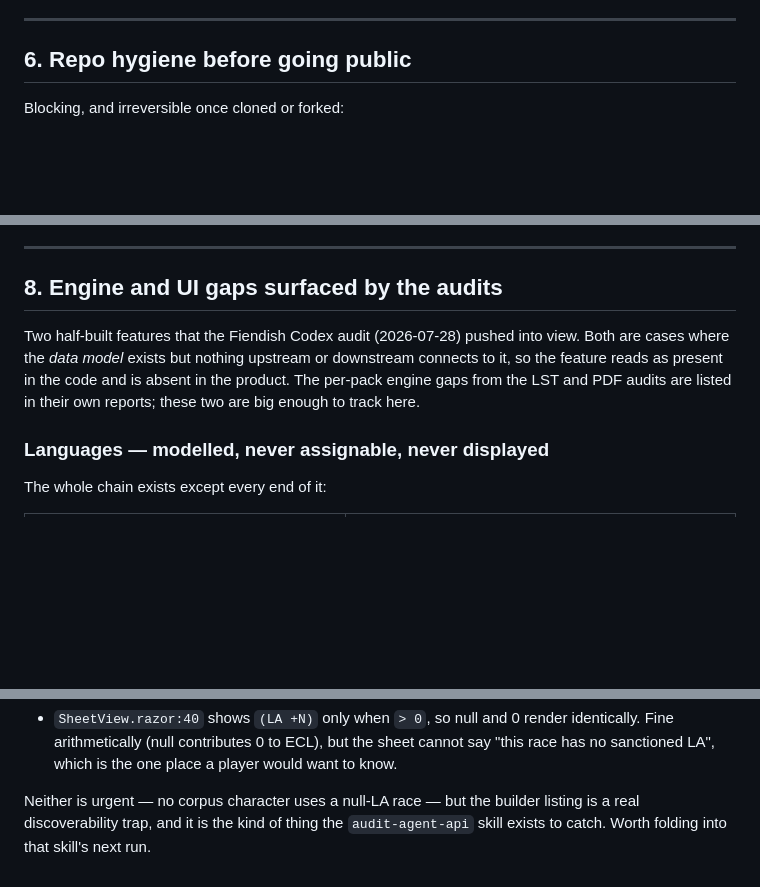
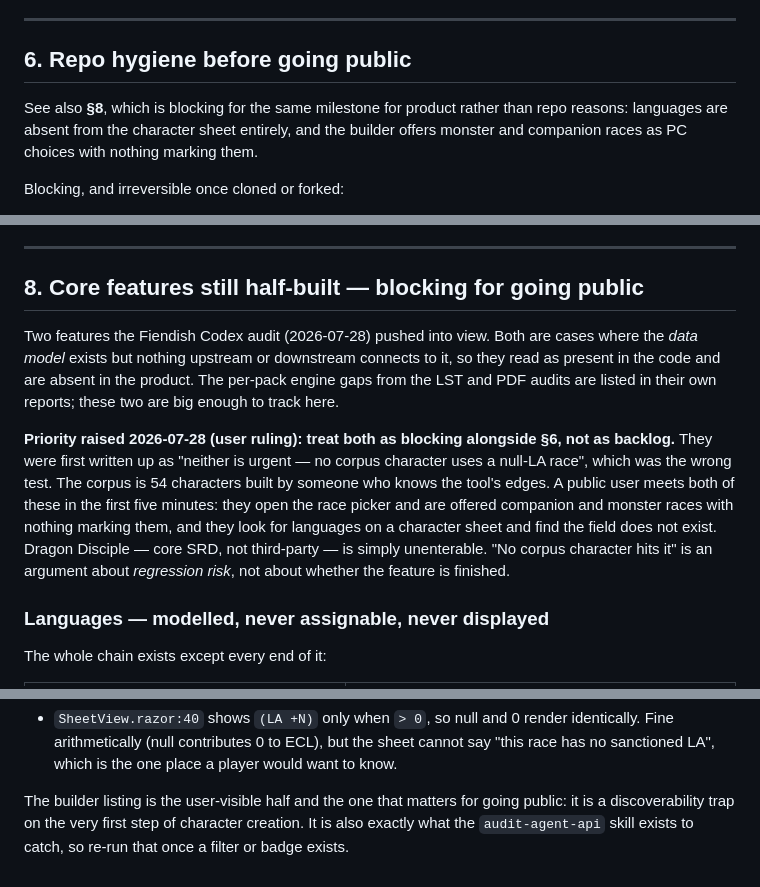
Before and after one commit to emm-n-m/not-only-fiends, a Markdown page: TODO.md, 3 parts joined by grey strips. GitHub-like rendering; blank space fills up the shorter version.

Commit message:
TODO: raise languages and level adjustment to going-public blockers
Both were written up as 'neither is urgent - no corpus character uses a null-LA
race'. That was the wrong test: it measures regression risk, not whether the
feature is finished. The corpus is 54 characters built by someone who knows the
tool's edges; a public user meets both in the first five minutes, opening a race
picker that offers companion and monster races unmarked, and looking for
languages on a character sheet that has no such field. Dragon Disciple is core
SRD and currently unenterable.

Cross-linked from §6, which is the same milestone for repo rather than product
reasons.

```diff
--- a/TODO.md
+++ b/TODO.md
@@ -332,6 +332,10 @@ Done this session:
 
 ## 6. Repo hygiene before going public
 
+See also **§8**, which is blocking for the same milestone for product rather than repo reasons:
+languages are absent from the character sheet entirely, and the builder offers monster and
+companion races as PC choices with nothing marking them.
+
 Blocking, and irreversible once cloned or forked:
 
 - ~~**Squash git history.**~~ **Already done** (verified 2026-07-28). History was rewritten in
@@ -373,13 +377,21 @@ of a flat file to append to.
 
 ---
 
-## 8. Engine and UI gaps surfaced by the audits
+## 8. Core features still half-built — **blocking for going public**
 
-Two half-built features that the Fiendish Codex audit (2026-07-28) pushed into view. Both are
-cases where the *data model* exists but nothing upstream or downstream connects to it, so the
-feature reads as present in the code and is absent in the product. The per-pack engine gaps
-from the LST and PDF audits are listed in their own reports; these two are big enough to track
-here.
+Two features the Fiendish Codex audit (2026-07-28) pushed into view. Both are cases where the
+*data model* exists but nothing upstream or downstream connects to it, so they read as present
+in the code and are absent in the product. The per-pack engine gaps from the LST and PDF
+audits are listed in their own reports; these two are big enough to track here.
+
+**Priority raised 2026-07-28 (user ruling): treat both as blocking alongside §6, not as
+backlog.** They were first written up as "neither is urgent — no corpus character uses a
+null-LA race", which was the wrong test. The corpus is 54 characters built by someone who
+knows the tool's edges. A public user meets both of these in the first five minutes: they open
+the race picker and are offered companion and monster races with nothing marking them, and
+they look for languages on a character sheet and find the field does not exist. Dragon
+Disciple — core SRD, not third-party — is simply unenterable. "No corpus character hits it" is
+an argument about *regression risk*, not about whether the feature is finished.
 
 ### Languages — modelled, never assignable, never displayed
 
@@ -426,6 +438,6 @@ yet:
   arithmetically (null contributes 0 to ECL), but the sheet cannot say "this race has no
   sanctioned LA", which is the one place a player would want to know.
 
-Neither is urgent — no corpus character uses a null-LA race — but the builder listing is a
-real discoverability trap, and it is the kind of thing the `audit-agent-api` skill exists to
-catch. Worth folding into that skill's next run.
+The builder listing is the user-visible half and the one that matters for going public: it is
+a discoverability trap on the very first step of character creation. It is also exactly what
+the `audit-agent-api` skill exists to catch, so re-run that once a filter or badge exists.
```
